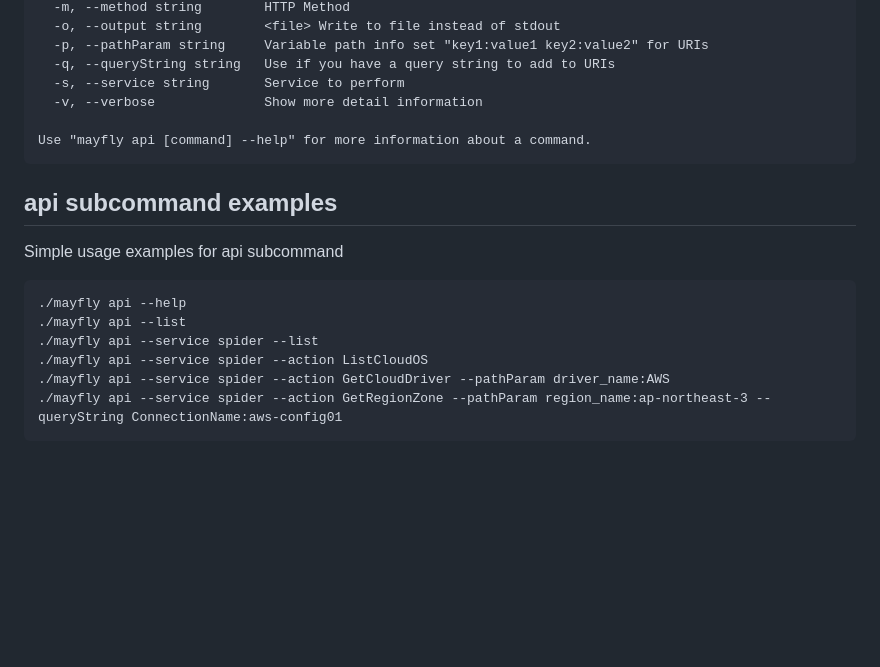
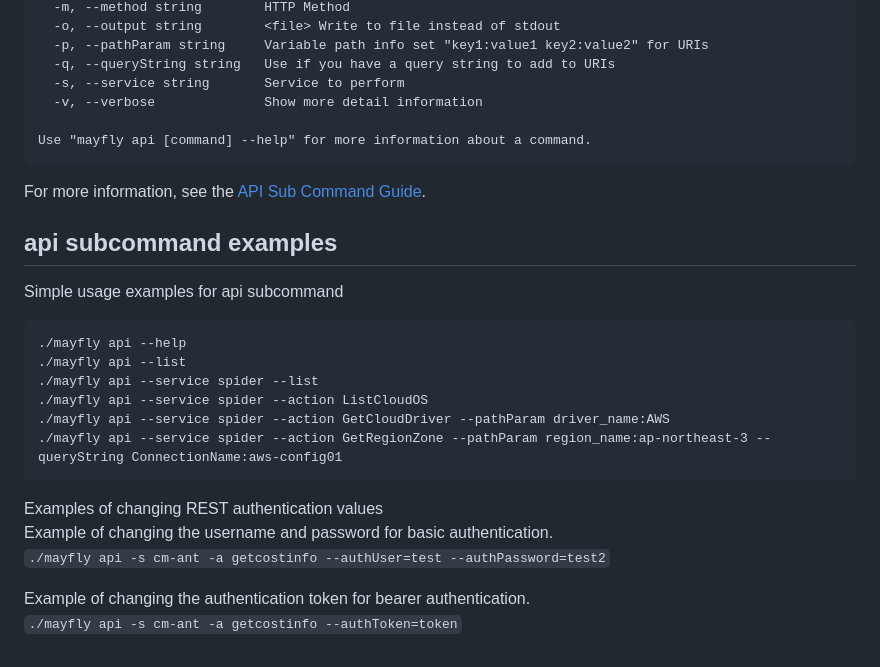
Before and after one commit to cloud-barista/cm-mayfly, a Markdown page: README.md, the part around the change. Rendered like a GitHub page; blank space fills up the shorter version.

Commit message:
Added content about authentication methods to the README and API user guide

````diff
--- a/README.md
+++ b/README.md
@@ -212,6 +212,10 @@ Flags:
 Use "mayfly api [command] --help" for more information about a command.
 ```
 
+For more information, see the [API Sub Command Guide](https://github.com/cloud-barista/cm-mayfly/blob/main/docs/cb-mayfly-api.md).
+
+
+
 ## api subcommand examples
 Simple usage examples for api subcommand
 ```
@@ -222,3 +226,10 @@ Simple usage examples for api subcommand
 ./mayfly api --service spider --action GetCloudDriver --pathParam driver_name:AWS
 ./mayfly api --service spider --action GetRegionZone --pathParam region_name:ap-northeast-3 --queryString ConnectionName:aws-config01
 ```
+
+Examples of changing REST authentication values
+Example of changing the username and password for basic authentication.
+`./mayfly api -s cm-ant -a getcostinfo --authUser=test --authPassword=test2`
+
+Example of changing the authentication token for bearer authentication.
+`./mayfly api -s cm-ant -a getcostinfo --authToken=token`
````
Also changed, not shown: docs/cb-mayfly-api.md (+38 -3 lines).
